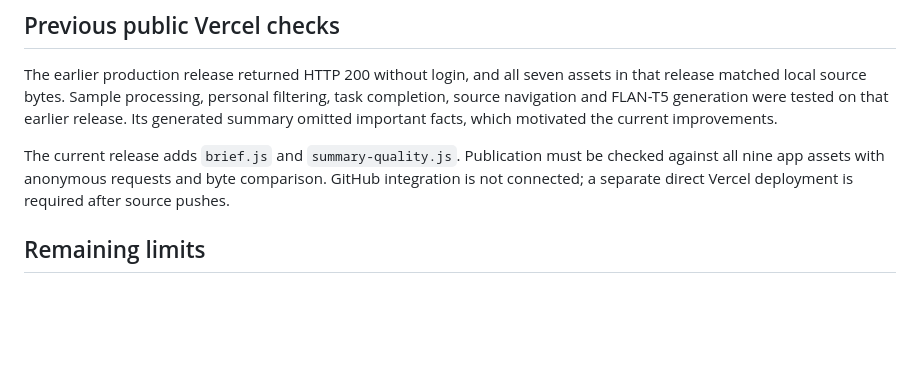
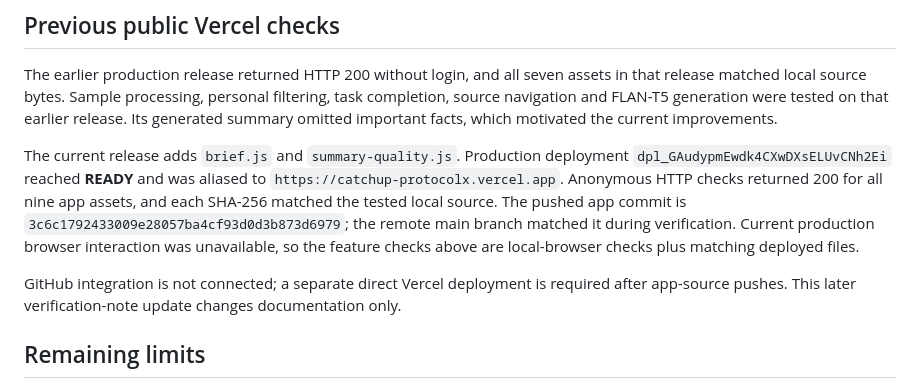
Before and after one commit to Adiboi18/catchup-protocolx, a Markdown page: TESTING.md, the part around the change. GitHub-like rendering; blank space fills up the shorter version.

Commit message:
Record verified production release and remaining browser checks

```diff
--- a/TESTING.md
+++ b/TESTING.md
@@ -29,7 +29,9 @@ Brave control became unavailable during the next batch of checks. Privacy-dialog
 
 The earlier production release returned HTTP 200 without login, and all seven assets in that release matched local source bytes. Sample processing, personal filtering, task completion, source navigation and FLAN-T5 generation were tested on that earlier release. Its generated summary omitted important facts, which motivated the current improvements.
 
-The current release adds `brief.js` and `summary-quality.js`. Publication must be checked against all nine app assets with anonymous requests and byte comparison. GitHub integration is not connected; a separate direct Vercel deployment is required after source pushes.
+The current release adds `brief.js` and `summary-quality.js`. Production deployment `dpl_GAudypmEwdk4CXwDXsELUvCNh2Ei` reached **READY** and was aliased to `https://catchup-protocolx.vercel.app`. Anonymous HTTP checks returned 200 for all nine app assets, and each SHA-256 matched the tested local source. The pushed app commit is `3c6c1792433009e28057ba4cf93d0d3b873d6979`; the remote main branch matched it during verification. Current production browser interaction was unavailable, so the feature checks above are local-browser checks plus matching deployed files.
+
+GitHub integration is not connected; a separate direct Vercel deployment is required after app-source pushes. This later verification-note update changes documentation only.
 
 ## Remaining limits
 
```
